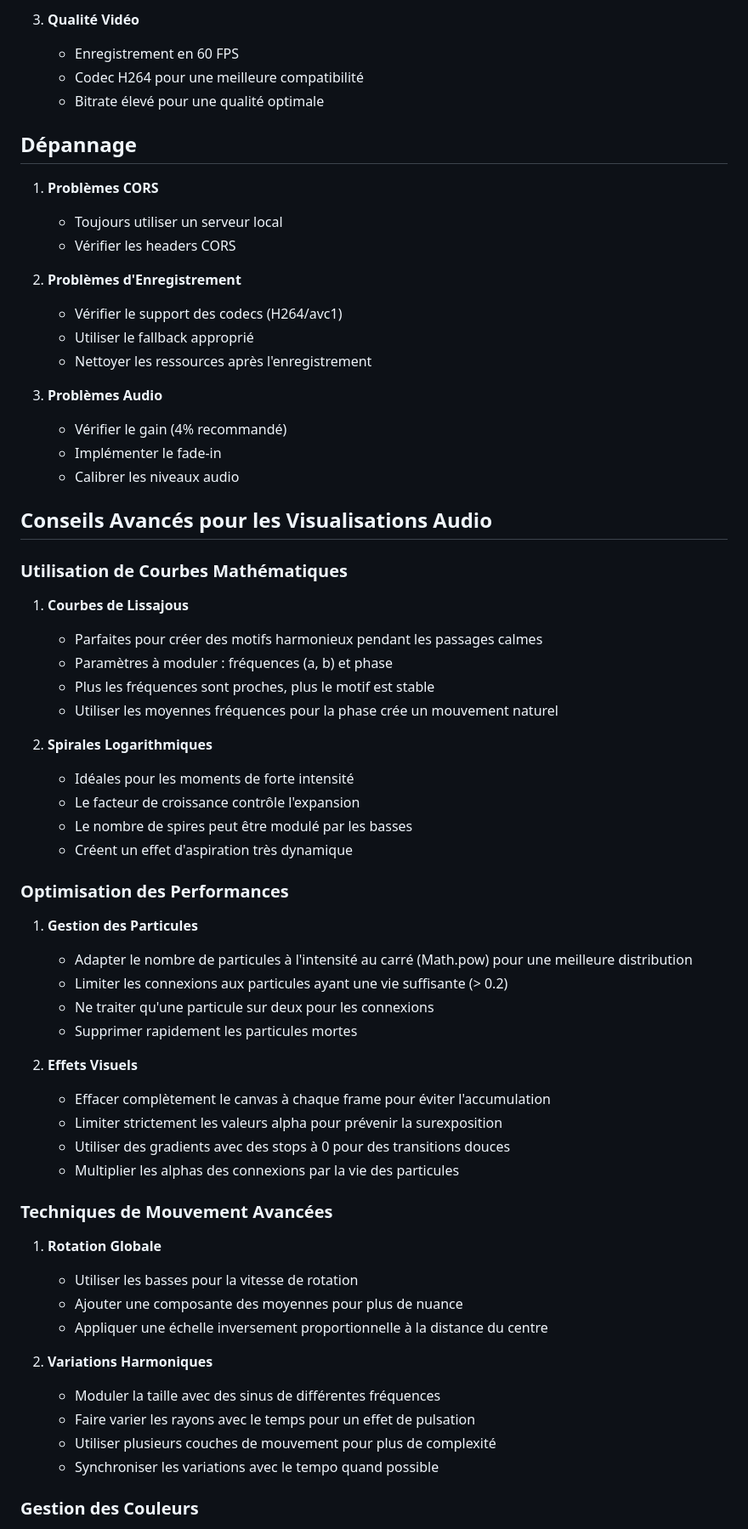
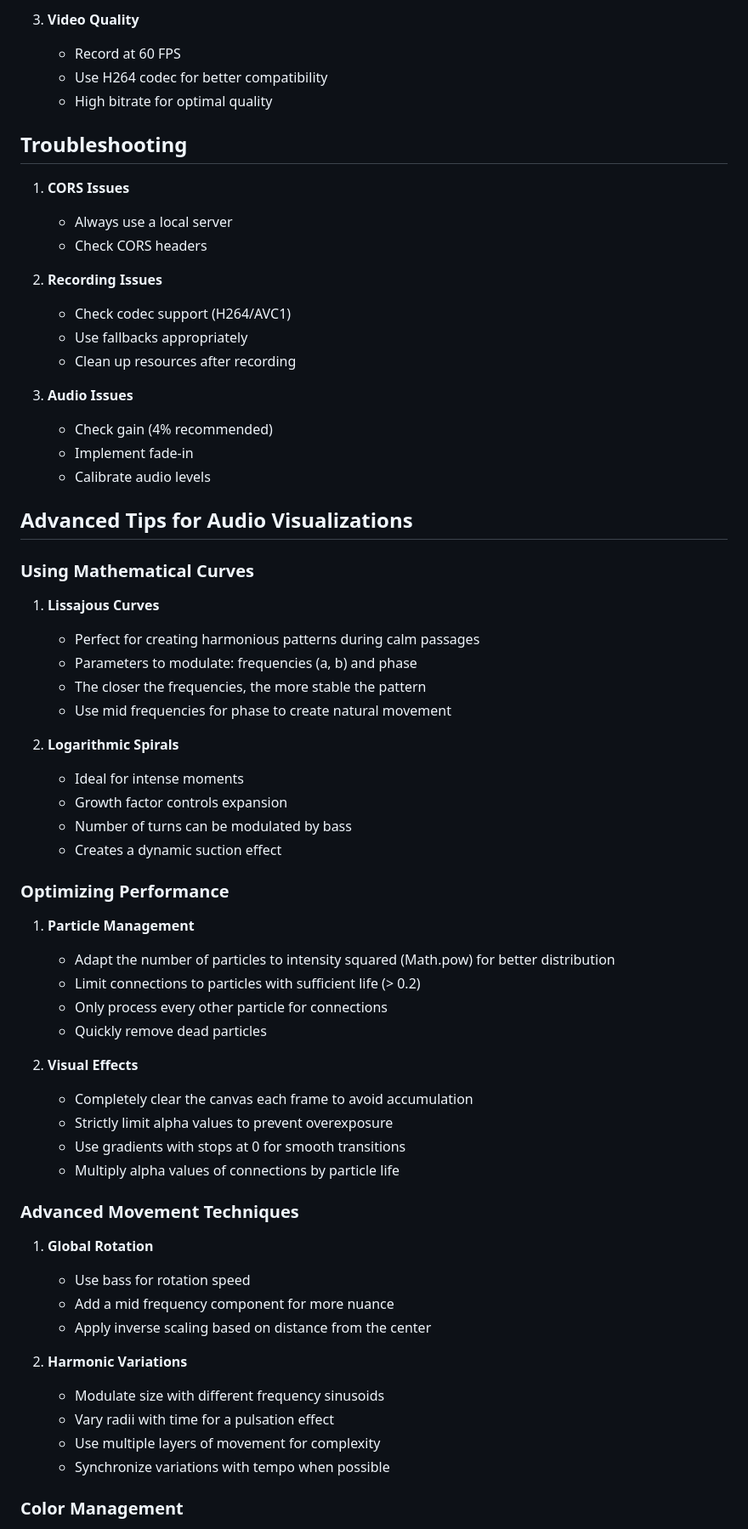
Before and after one commit to Texzcorp/ClaimViz, a Markdown page: audio_interaction_guide.md, the part around the change printed below. Shown: that part at 85% size. GitHub-like rendering.

```diff
--- a/audio_interaction_guide.md
+++ b/audio_interaction_guide.md
@@ -635,67 +612,67 @@ httpd.serve_forever()
 
-3. **Qualité Vidéo**
-   - Enregistrement en 60 FPS
-   - Codec H264 pour une meilleure compatibilité
-   - Bitrate élevé pour une qualité optimale
+3. **Video Quality**
+   - Record at 60 FPS
+   - Use H264 codec for better compatibility
+   - High bitrate for optimal quality
 
-## Dépannage
+## Troubleshooting
 
-1. **Problèmes CORS**
-   - Toujours utiliser un serveur local
-   - Vérifier les headers CORS
+1. **CORS Issues**
+   - Always use a local server
+   - Check CORS headers
 
-2. **Problèmes d'Enregistrement**
-   - Vérifier le support des codecs (H264/avc1)
-   - Utiliser le fallback approprié
-   - Nettoyer les ressources après l'enregistrement
+2. **Recording Issues**
+   - Check codec support (H264/AVC1)
+   - Use fallbacks appropriately
+   - Clean up resources after recording
 
-3. **Problèmes Audio**
-   - Vérifier le gain (4% recommandé)
-   - Implémenter le fade-in
-   - Calibrer les niveaux audio
+3. **Audio Issues**
+   - Check gain (4% recommended)
+   - Implement fade-in
+   - Calibrate audio levels
 
-## Conseils Avancés pour les Visualisations Audio
+## Advanced Tips for Audio Visualizations
 
-### Utilisation de Courbes Mathématiques
+### Using Mathematical Curves
 
-1. **Courbes de Lissajous**
-   - Parfaites pour créer des motifs harmonieux pendant les passages calmes
-   - Paramètres à moduler : fréquences (a, b) et phase
-   - Plus les fréquences sont proches, plus le motif est stable
-   - Utiliser les moyennes fréquences pour la phase crée un mouvement naturel
+1. **Lissajous Curves**
+   - Perfect for creating harmonious patterns during calm passages
+   - Parameters to modulate: frequencies (a, b) and phase
+   - The closer the frequencies, the more stable the pattern
+   - Use mid frequencies for phase to create natural movement
 
-2. **Spirales Logarithmiques**
-   - Idéales pour les moments de forte intensité
-   - Le facteur de croissance contrôle l'expansion
-   - Le nombre de spires peut être modulé par les basses
-   - Créent un effet d'aspiration très dynamique
+2. **Logarithmic Spirals**
+   - Ideal for intense moments
+   - Growth factor controls expansion
+   - Number of turns can be modulated by bass
+   - Creates a dynamic suction effect
 
-### Optimisation des Performances
+### Optimizing Performance
 
-1. **Gestion des Particules**
-   - Adapter le nombre de particules à l'intensité au carré (Math.pow) pour une meilleure distribution
-   - Limiter les connexions aux particules ayant une vie suffisante (> 0.2)
-   - Ne traiter qu'une particule sur deux pour les connexions
-   - Supprimer rapidement les particules mortes
+1. **Particle Management**
+   - Adapt the number of particles to intensity squared (Math.pow) for better distribution
+   - Limit connections to particles with sufficient life (> 0.2)
+   - Only process every other particle for connections
+   - Quickly remove dead particles
 
-2. **Effets Visuels**
-   - Effacer complètement le canvas à chaque frame pour éviter l'accumulation
-   - Limiter strictement les valeurs alpha pour prévenir la surexposition
-   - Utiliser des gradients avec des stops à 0 pour des transitions douces
-   - Multiplier les alphas des connexions par la vie des particules
+2. **Visual Effects**
+   - Completely clear the canvas each frame to avoid accumulation
+   - Strictly limit alpha values to prevent overexposure
+   - Use gradients with stops at 0 for smooth transitions
+   - Multiply alpha values of connections by particle life
 
-### Techniques de Mouvement Avancées
+### Advanced Movement Techniques
 
-1. **Rotation Globale**
-   - Utiliser les basses pour la vitesse de rotation
-   - Ajouter une composante des moyennes pour plus de nuance
-   - Appliquer une échelle inversement proportionnelle à la distance du centre
+1. **Global Rotation**
+   - Use bass for rotation speed
+   - Add a mid frequency component for more nuance
+   - Apply inverse scaling based on distance from the center
 
-2. **Variations Harmoniques**
-   - Moduler la taille avec des sinus de différentes fréquences
-   - Faire varier les rayons avec le temps pour un effet de pulsation
-   - Utiliser plusieurs couches de mouvement pour plus de complexité
-   - Synchroniser les variations avec le tempo quand possible
+2. **Harmonic Variations**
+   - Modulate size with different frequency sinusoids
+   - Vary radii with time for a pulsation effect
+   - Use multiple layers of movement for complexity
+   - Synchronize variations with tempo when possible
 
-### Gestion des Couleurs
+### Color Management
 
```
Also changed, not shown: other parts of audio_interaction_guide.md (+243 -266 lines), README.md (added, +20 -0 lines).
